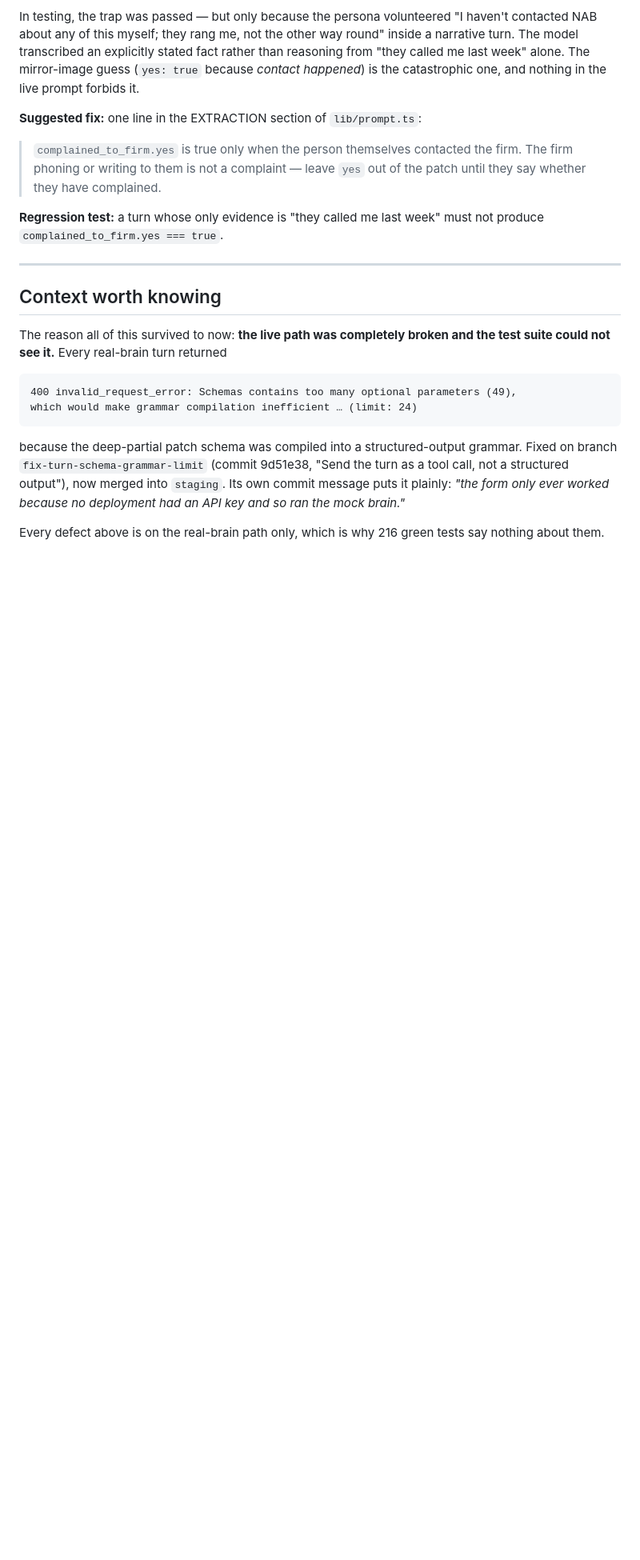
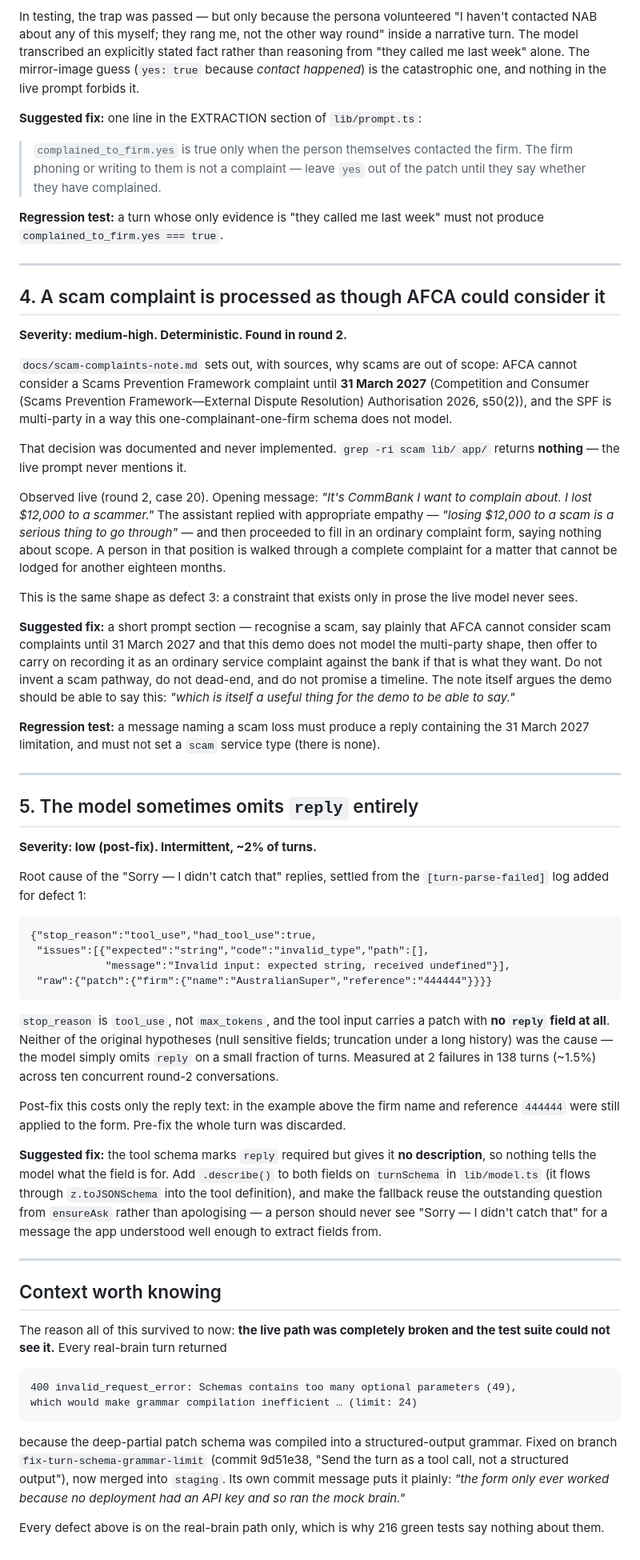
Before and after one commit to seansoreilly/complaint-requirements, a Markdown page: docs/chat-eval/defects.md, the part around one of its changes. Shown at 80% size. Drawn GitHub-style; blank space fills up the shorter version.

Commit message:
Settle why a turn loses its reply, and record the scam gap
The log says stop_reason "tool_use" with a patch present and no reply field at
all: the model simply omits reply on about one turn in fifty. Neither earlier
guess was right — not null sensitive fields, not truncation under a long
history. Post-fix it costs the reply text only; the run that produced this had
already applied the firm name and reference from the same discarded turn.

Round 2 also found that a scam complaint is processed as an ordinary one. The
scope note researches carefully why AFCA cannot consider an SPF complaint until
31 March 2027, and then nothing implements it — "scam" appears nowhere in lib or
app. Someone who has lost twelve thousand dollars is walked through a form for a
matter that cannot be lodged for eighteen months. Same shape as the
firm-initiated-contact rule: a constraint that lived only in prose the live model
never sees.

Co-Authored-By: Claude Opus 5 <noreply@anthropic.com>
Claude-Session: https://claude.ai/code/session_01V4UjYgTVTkwAy2oFG3tMDE

````diff
--- a/docs/chat-eval/defects.md
+++ b/docs/chat-eval/defects.md
@@ -149,6 +152,77 @@ must not produce `complained_to_firm.yes === true`.
 
 ---
 
+## 4. A scam complaint is processed as though AFCA could consider it
+
+**Severity: medium-high. Deterministic. Found in round 2.**
+
+`docs/scam-complaints-note.md` sets out, with sources, why scams are out of
+scope: AFCA cannot consider a Scams Prevention Framework complaint until
+**31 March 2027** (Competition and Consumer (Scams Prevention Framework—External
+Dispute Resolution) Authorisation 2026, s50(2)), and the SPF is multi-party in a
+way this one-complainant-one-firm schema does not model.
+
+That decision was documented and never implemented. `grep -ri scam lib/ app/`
+returns **nothing** — the live prompt never mentions it.
+
+Observed live (round 2, case 20). Opening message: *"It's CommBank I want to
+complain about. I lost $12,000 to a scammer."* The assistant replied with
+appropriate empathy — *"losing $12,000 to a scam is a serious thing to go
+through"* — and then proceeded to fill in an ordinary complaint form, saying
+nothing about scope. A person in that position is walked through a complete
+complaint for a matter that cannot be lodged for another eighteen months.
+
+This is the same shape as defect 3: a constraint that exists only in prose the
+live model never sees.
+
+**Suggested fix:** a short prompt section — recognise a scam, say plainly that
+AFCA cannot consider scam complaints until 31 March 2027 and that this demo does
+not model the multi-party shape, then offer to carry on recording it as an
+ordinary service complaint against the bank if that is what they want. Do not
+invent a scam pathway, do not dead-end, and do not promise a timeline. The note
+itself argues the demo should be able to say this: *"which is itself a useful
+thing for the demo to be able to say."*
+
+**Regression test:** a message naming a scam loss must produce a reply
+containing the 31 March 2027 limitation, and must not set a `scam` service type
+(there is none).
+
+---
+
+## 5. The model sometimes omits `reply` entirely
+
+**Severity: low (post-fix). Intermittent, ~2% of turns.**
+
+Root cause of the "Sorry — I didn't catch that" replies, settled from the
+`[turn-parse-failed]` log added for defect 1:
+
+```
+{"stop_reason":"tool_use","had_tool_use":true,
+ "issues":[{"expected":"string","code":"invalid_type","path":[],
+            "message":"Invalid input: expected string, received undefined"}],
+ "raw":{"patch":{"firm":{"name":"AustralianSuper","reference":"444444"}}}}
+```
+
+`stop_reason` is `tool_use`, not `max_tokens`, and the tool input carries a
+patch with **no `reply` field at all**. Neither of the original hypotheses (null
+sensitive fields; truncation under a long history) was the cause — the model
+simply omits `reply` on a small fraction of turns. Measured at 2 failures in 138
+turns (~1.5%) across ten concurrent round-2 conversations.
+
+Post-fix this costs only the reply text: in the example above the firm name and
+reference `444444` were still applied to the form. Pre-fix the whole turn was
+discarded.
+
+**Suggested fix:** the tool schema marks `reply` required but gives it **no
+description**, so nothing tells the model what the field is for. Add
+`.describe()` to both fields on `turnSchema` in `lib/model.ts` (it flows through
+`z.toJSONSchema` into the tool definition), and make the fallback reuse the
+outstanding question from `ensureAsk` rather than apologising — a person should
+never see "Sorry — I didn't catch that" for a message the app understood well
+enough to extract fields from.
+
+---
+
 ## Context worth knowing
 
 The reason all of this survived to now: **the live path was completely broken and
````
Also changed, not shown: other parts of docs/chat-eval/defects.md (+4 -1 lines).
